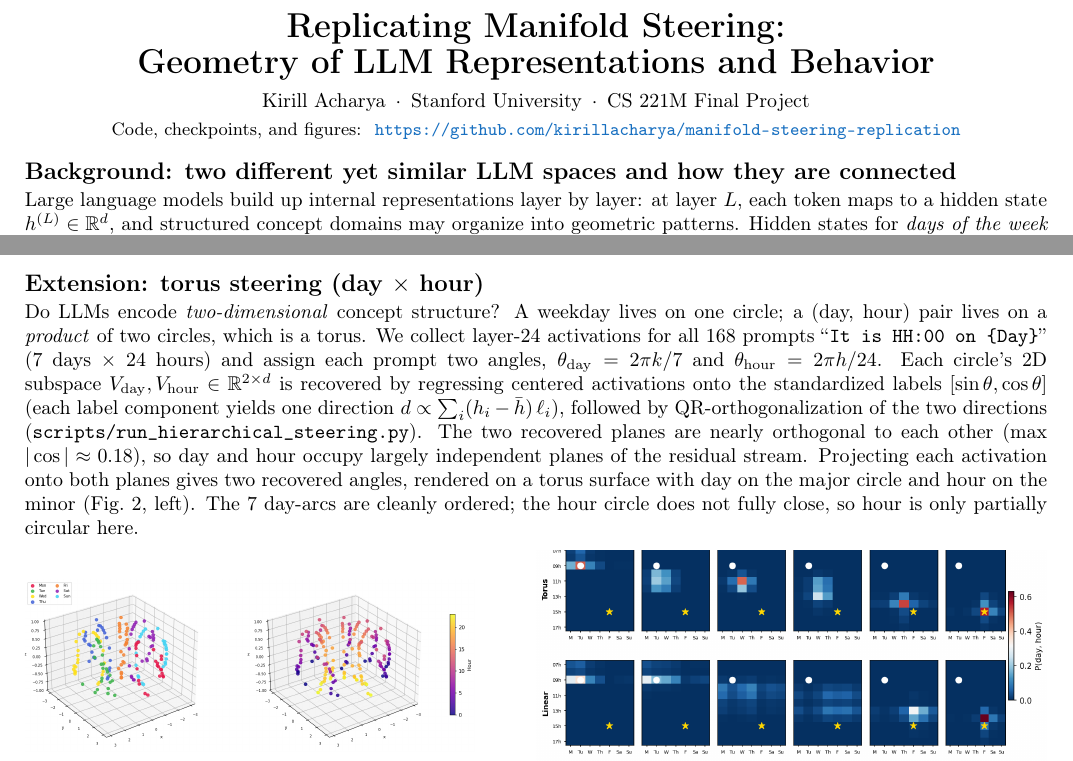
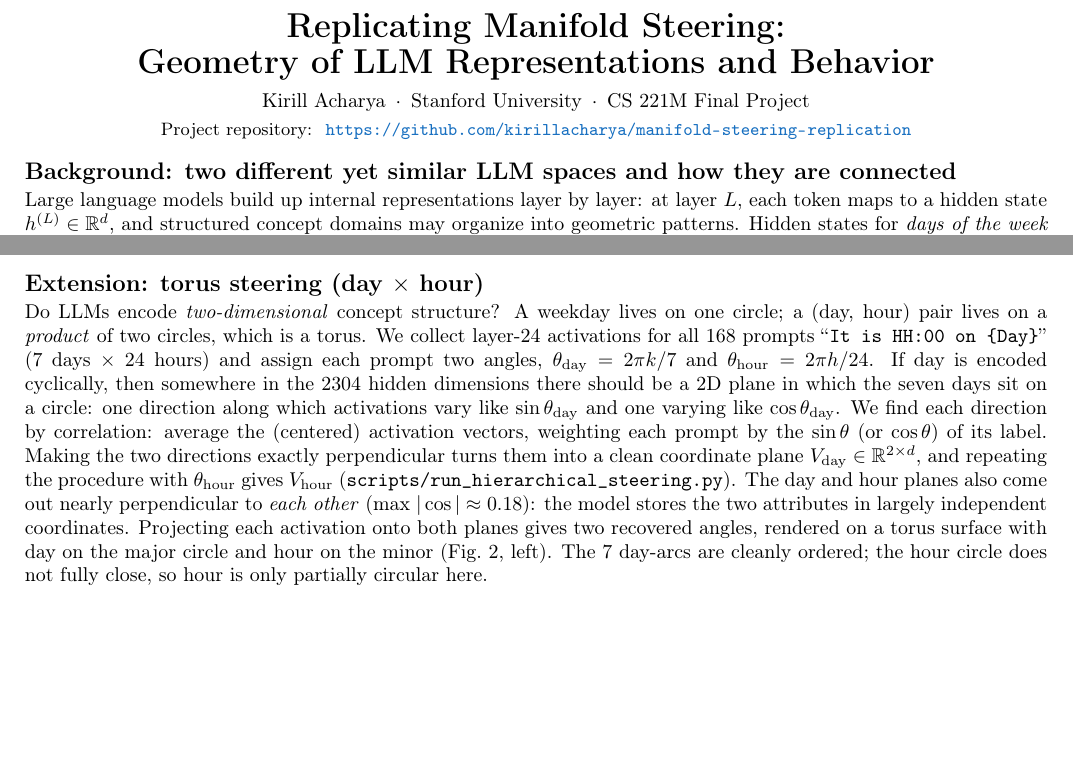
Before and after one commit to kirillacharya/manifold-steering-replication, a LaTeX document (report/main.tex): two parts of pages 1 and 2 of 3, joined at a grey line, cut so that both start at the same text, the shorter picture padded with empty space. Compiled offline with pdfLaTeX.

Commit message:
Report: plain-language subspace recovery in torus section; header says Project repository

```diff
--- a/report/main.tex
+++ b/report/main.tex
@@ -31,7 +31,7 @@
   {\LARGE\bfseries Replicating Manifold Steering:\\[2pt]
    Geometry of LLM Representations and Behavior}\\[5pt]
   {\normalsize Kirill Acharya \,·\, Stanford University \,·\, CS 221M Final Project}\\[2pt]
-  {\small Code, checkpoints, and figures: \;\url{\repourl}}
+  {\small Project repository: \;\url{\repourl}}
 \end{center}
 
 \section{Background: two different yet similar LLM spaces and how they are connected}
@@ -161,15 +161,19 @@ one circle; a (day, hour) pair lives on a \emph{product} of two circles,
 which is a torus. We collect layer-24 activations for all 168 prompts ``\texttt{It is
 HH:00 on \{Day\}}'' (7 days $\times$ 24 hours) and assign each prompt two
 angles, $\theta_{\mathrm{day}}=2\pi k/7$ and $\theta_{\mathrm{hour}}=2\pi
-h/24$. Each circle's 2D subspace
-$V_{\mathrm{day}},V_{\mathrm{hour}}\in\mathbb{R}^{2\times d}$ is recovered by
-regressing centered activations onto the standardized labels
-$[\sin\theta,\cos\theta]$ (each label component yields one direction
-$d\propto\sum_i (h_i-\bar h)\,\ell_i$), followed by QR-orthogonalization of
-the two directions (\texttt{scripts/run\_hierarchical\_steering.py}). The two
-recovered planes are nearly orthogonal to each other (max
-$|\cos|\approx0.18$), so day and hour occupy largely independent planes of
-the residual stream. Projecting each activation onto both planes gives two recovered angles,
+h/24$. If day is encoded cyclically, then somewhere in the 2304 hidden dimensions
+there should be a 2D plane in which the seven days sit on a circle: one
+direction along which activations vary like $\sin\theta_{\mathrm{day}}$ and
+one varying like $\cos\theta_{\mathrm{day}}$. We find each direction by
+correlation: average the (centered) activation vectors, weighting each prompt
+by the $\sin\theta$ (or $\cos\theta$) of its label. Making the two
+directions exactly perpendicular turns them into a clean coordinate plane
+$V_{\mathrm{day}}\in\mathbb{R}^{2\times d}$, and repeating the procedure
+with $\theta_{\mathrm{hour}}$ gives $V_{\mathrm{hour}}$
+(\texttt{scripts/run\_hierarchical\_steering.py}). The day and hour planes
+also come out nearly perpendicular to \emph{each other} (max
+$|\cos|\approx0.18$): the model stores the two attributes in largely
+independent coordinates. Projecting each activation onto both planes gives two recovered angles,
 rendered on a torus surface with day on the major circle and hour on the
 minor (Fig.~\ref{fig:torus}, left). The 7 day-arcs are cleanly ordered; the hour
 circle does not fully close, so hour is only partially circular here.
```
Also changed, not shown: report/main.pdf.
